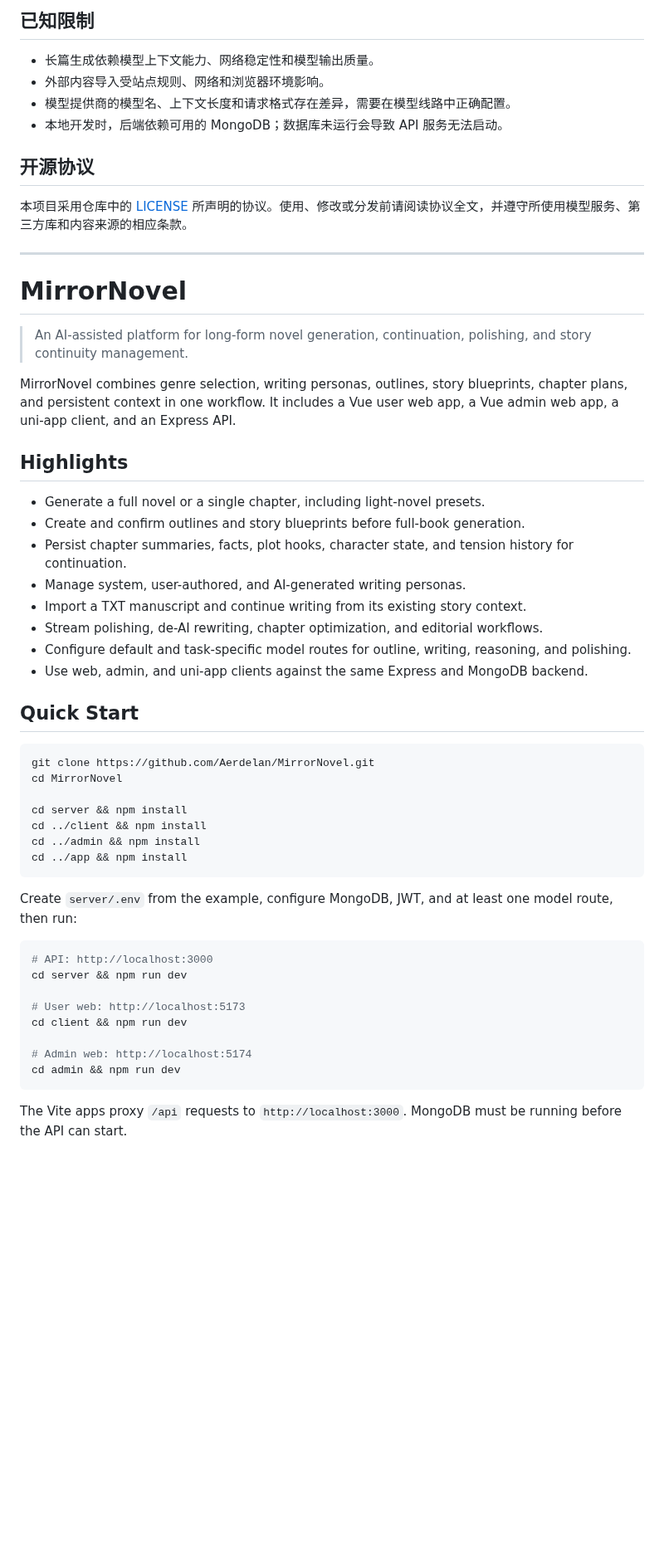
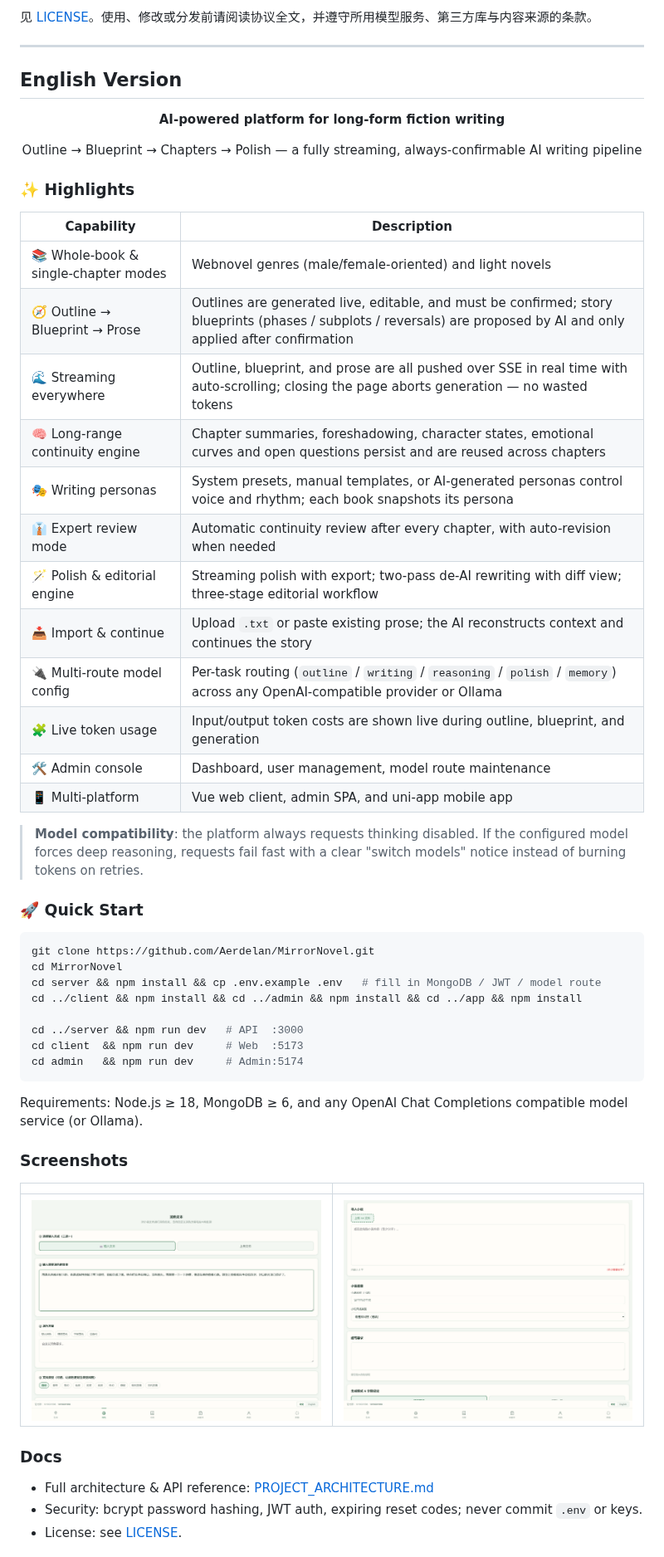
Before and after one commit to Aerdelan/MirrorNovel, a Markdown page: README.md, the part around one of its changes. Shown at 83% size. Drawn GitHub-style; pictures changed too: docs/screenshots/continue.png (added), docs/screenshots/polish.png (added); blank space fills up the shorter version.

````diff
--- a/README.md
+++ b/README.md
@@ -388,60 +235,63 @@ Express API 服务
 
-## 已知限制
-
-- 长篇生成依赖模型上下文能力、网络稳定性和模型输出质量。
-- 外部内容导入受站点规则、网络和浏览器环境影响。
-- 模型提供商的模型名、上下文长度和请求格式存在差异，需要在模型线路中正确配置。
-- 本地开发时，后端依赖可用的 MongoDB；数据库未运行会导致 API 服务无法启动。
-
-## 开源协议
-
-本项目采用仓库中的 [LICENSE](LICENSE) 所声明的协议。使用、修改或分发前请阅读协议全文，并遵守所使用模型服务、第三方库和内容来源的相应条款。
+见 [LICENSE](LICENSE)。使用、修改或分发前请阅读协议全文，并遵守所用模型服务、第三方库与内容来源的条款。
 
 ---
 
 <a id="readme-en"></a>
 
-# MirrorNovel
+## English Version
 
-> An AI-assisted platform for long-form novel generation, continuation, polishing, and story continuity management.
+<div align="center">
 
-MirrorNovel combines genre selection, writing personas, outlines, story blueprints, chapter plans, and persistent context in one workflow. It includes a Vue user web app, a Vue admin web app, a uni-app client, and an Express API.
+**AI-powered platform for long-form fiction writing**
 
-## Highlights
+Outline → Blueprint → Chapters → Polish — a fully streaming, always-confirmable AI writing pipeline
 
-- Generate a full novel or a single chapter, including light-novel presets.
-- Create and confirm outlines and story blueprints before full-book generation.
-- Persist chapter summaries, facts, plot hooks, character state, and tension history for continuation.
-- Manage system, user-authored, and AI-generated writing personas.
-- Import a TXT manuscript and continue writing from its existing story context.
-- Stream polishing, de-AI rewriting, chapter optimization, and editorial workflows.
-- Configure default and task-specific model routes for outline, writing, reasoning, and polishing.
-- Use web, admin, and uni-app clients against the same Express and MongoDB backend.
+</div>
 
-## Quick Start
+### ✨ Highlights
+
+| Capability | Description |
+|---|---|
+| 📚 Whole-book & single-chapter modes | Webnovel genres (male/female-oriented) and light novels |
+| 🧭 Outline → Blueprint → Prose | Outlines are generated live, editable, and must be confirmed; story blueprints (phases / subplots / reversals) are proposed by AI and only applied after confirmation |
+| 🌊 Streaming everywhere | Outline, blueprint, and prose are all pushed over SSE in real time with auto-scrolling; closing the page aborts generation — no wasted tokens |
+| 🧠 Long-range continuity engine | Chapter summaries, foreshadowing, character states, emotional curves and open questions persist and are reused across chapters |
+| 🎭 Writing personas | System presets, manual templates, or AI-generated personas control voice and rhythm; each book snapshots its persona |
+| 👔 Expert review mode | Automatic continuity review after every chapter, with auto-revision when needed |
+| 🪄 Polish & editorial engine | Streaming polish with export; two-pass de-AI rewriting with diff view; three-stage editorial workflow |
+| 📥 Import & continue | Upload `.txt` or paste existing prose; the AI reconstructs context and continues the story |
+| 🔌 Multi-route model config | Per-task routing (`outline` / `writing` / `reasoning` / `polish` / `memory`) across any OpenAI-compatible provider or Ollama |
+| 🧩 Live token usage | Input/output token costs are shown live during outline, blueprint, and generation |
+| 🛠️ Admin console | Dashboard, user management, model route maintenance |
+| 📱 Multi-platform | Vue web client, admin SPA, and uni-app mobile app |
+
+> **Model compatibility**: the platform always requests thinking disabled. If the configured model forces deep reasoning, requests fail fast with a clear "switch models" notice instead of burning tokens on retries.
+
+### 🚀 Quick Start
 
 ```bash
 git clone https://github.com/Aerdelan/MirrorNovel.git
 cd MirrorNovel
+cd server && npm install && cp .env.example .env   # fill in MongoDB / JWT / model route
+cd ../client && npm install && cd ../admin && npm install && cd ../app && npm install
 
-cd server && npm install
-cd ../client && npm install
-cd ../admin && npm install
-cd ../app && npm install
+cd ../server && npm run dev   # API  :3000
+cd client  && npm run dev     # Web  :5173
+cd admin   && npm run dev     # Admin:5174
 ```
 
-Create `server/.env` from the example, configure MongoDB, JWT, and at least one model route, then run:
+Requirements: Node.js ≥ 18, MongoDB ≥ 6, and any OpenAI Chat Completions compatible model service (or Ollama).
 
-```bash
-# API: http://localhost:3000
-cd server && npm run dev
+### Screenshots
 
-# User web: http://localhost:5173
-cd client && npm run dev
+| | |
+|---|---|
+| ![Polish](docs/screenshots/polish.png) | ![Continue](docs/screenshots/continue.png) |
 
-# Admin web: http://localhost:5174
-cd admin && npm run dev
-```
+### Docs
 
-The Vite apps proxy `/api` requests to `http://localhost:3000`. MongoDB must be running before the API can start.
+- Full architecture & API reference: [PROJECT_ARCHITECTURE.md](PROJECT_ARCHITECTURE.md)
+- Security: bcrypt password hashing, JWT auth, expiring reset codes; never commit `.env` or keys.
+- License: see [LICENSE](LICENSE).
 
````
Also changed, not shown: other parts of README.md (+145 -325 lines), docs/screenshots/generate.png (added), docs/screenshots/outline-stream.png (added).
